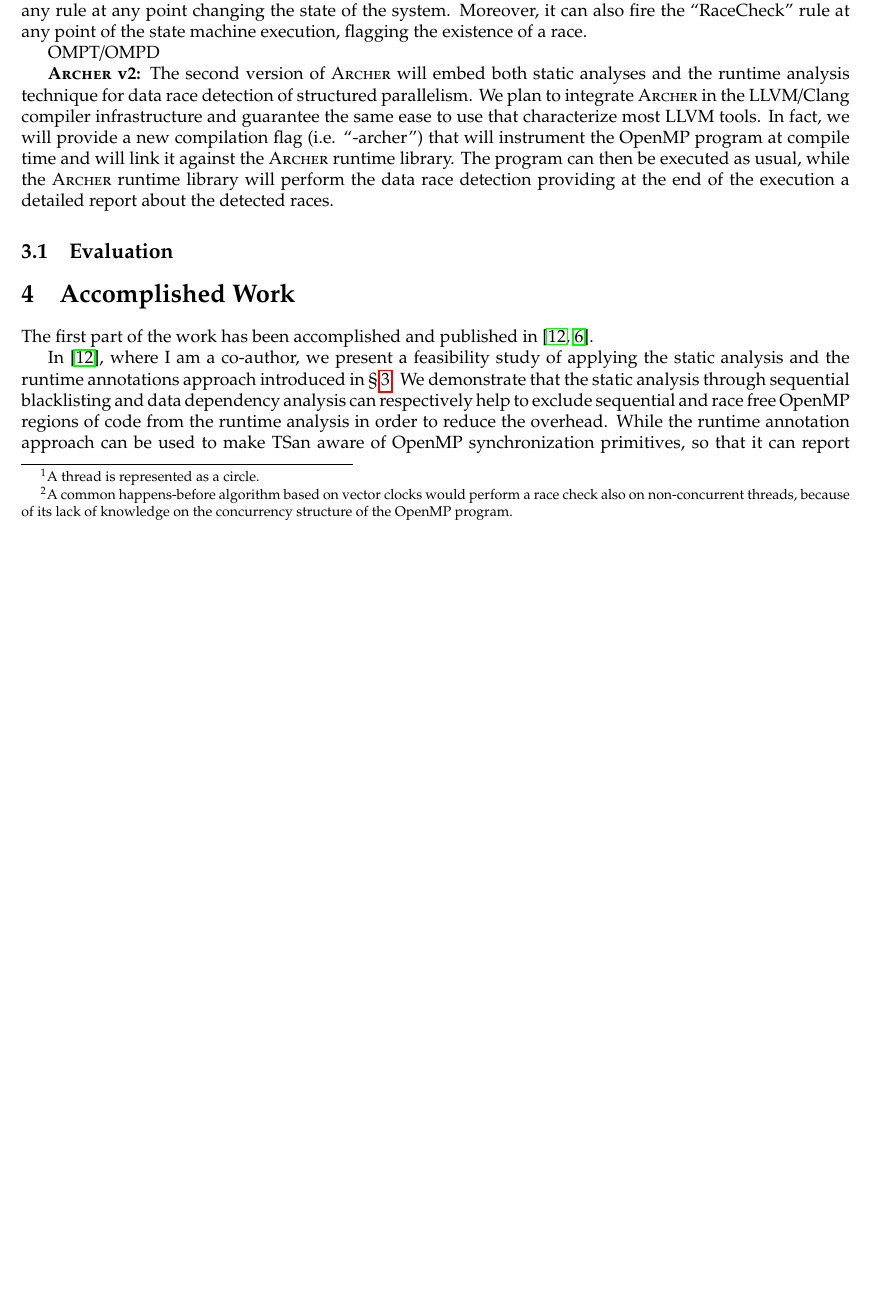
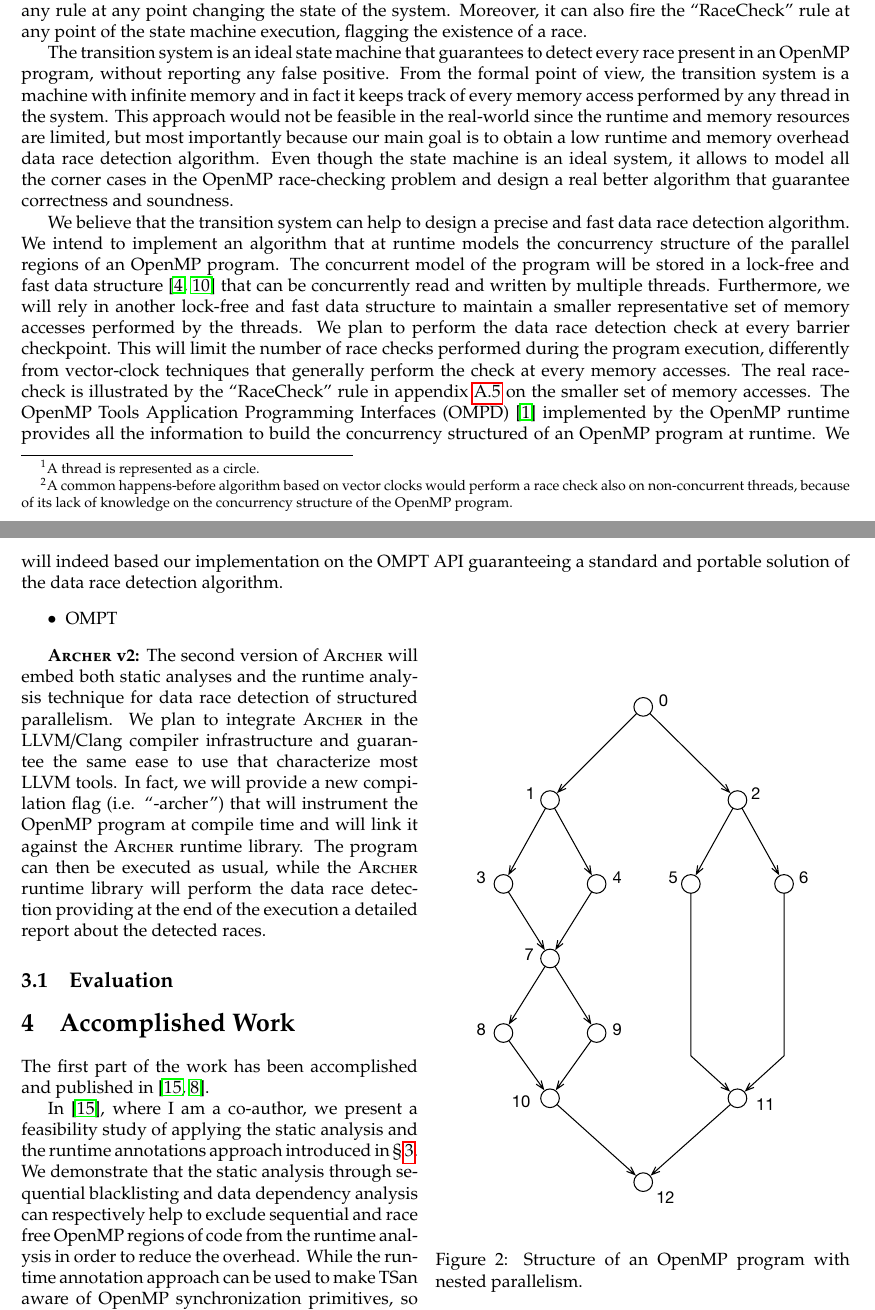
Before and after one commit to simoatze/oral_qualifier, a LaTeX document (root.tex, which reads proposed_research.tex, references.bib): part of page 4 of 9 before the commit and two parts of pages 4 and 5 of 10 after it, the two joined at a grey line, cut so that both start at the same text, the shorter picture padded with empty space. Compiled offline with pdfLaTeX.

Commit message:
Done with proposed reserach

```diff
--- a/proposed_research.tex
+++ b/proposed_research.tex
@@ -167,8 +167,54 @@ the state of the system.
 Moreover, it can also fire the ``RaceCheck'' rule at any point of the state
 machine execution, flagging the existence of a race.
 
+The transition system is an ideal state machine that guarantees to detect
+every race present in an OpenMP program, without reporting any false positive.
+%
+From the formal point of view, the transition system is a machine with
+infinite memory and in fact it keeps track of every memory access performed by
+any thread in the system.
+%
+This approach would not be feasible in the real-world since the runtime and
+memory resources are limited, but most importantly because our main goal is to
+obtain a low runtime and memory overhead data race detection algorithm.
+%
+Even though the state machine is an ideal system, it allows to model all the
+corner cases in the OpenMP race-checking problem and design a real better
+algorithm that guarantee correctness and soundness.
 
-OMPT/OMPD
+We believe that the transition system can help to design a precise and fast
+data race detection algorithm.
+%
+We intend to implement an algorithm that at runtime models the concurrency
+structure of the parallel regions of an OpenMP program.
+%
+The concurrent model of the program will be stored in a lock-free and fast
+data structure~\cite{5871597, Matveev:2015:RLS:2815400.2815406} that can
+be concurrently read and written by multiple threads.
+%
+Furthermore, we will rely in another lock-free and fast data structure to
+maintain a smaller representative set of memory accesses performed by the
+threads.
+%
+We plan to perform the data race detection check at every barrier checkpoint.
+%
+This will limit the number of race checks performed during the program
+execution, differently from vector-clock techniques that generally perform the
+check at every memory accesses.
+%
+The real race-check is illustrated by the ``RaceCheck'' rule in
+appendix~\ref{subsec:sosrules} on the smaller set of memory accesses.
+%
+The OpenMP Tools Application Programming Interfaces (OMPD)~\cite{ompt}
+implemented by the OpenMP runtime provides all the information to build the
+concurrency structured of an OpenMP program at runtime.
+%
+We will indeed based our implementation on the OMPT API guaranteeing a
+standard and portable solution of the data race detection algorithm.
+
+\begin{itemize}
+\item OMPT
+\end{itemize}
 
 \begin{wrapfigure}{R}{0.5\textwidth}
   \centering
--- a/references.bib
+++ b/references.bib
@@ -213,0 +244 @@
+@misc{ompt,
```
Also changed, not shown: appendixa.tex (+1 -1 lines), references.bib (37 more changed lines).
